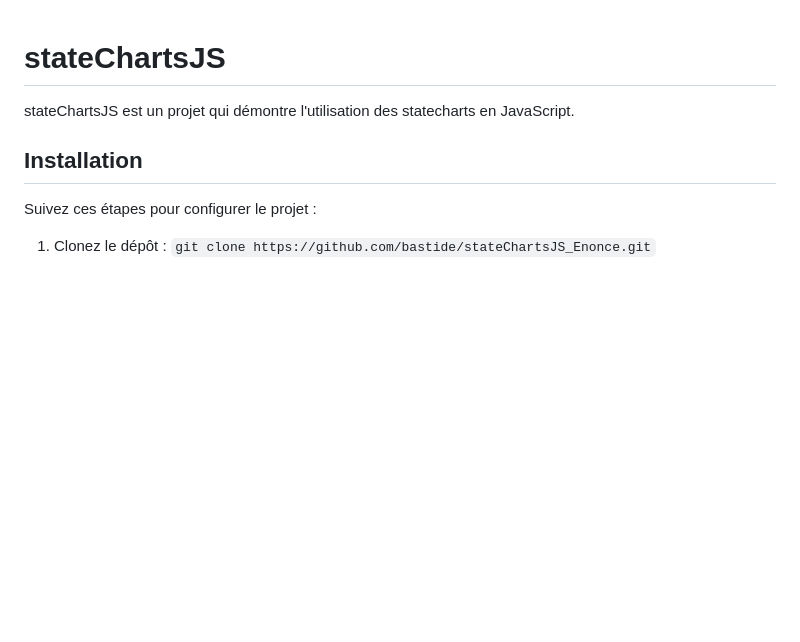
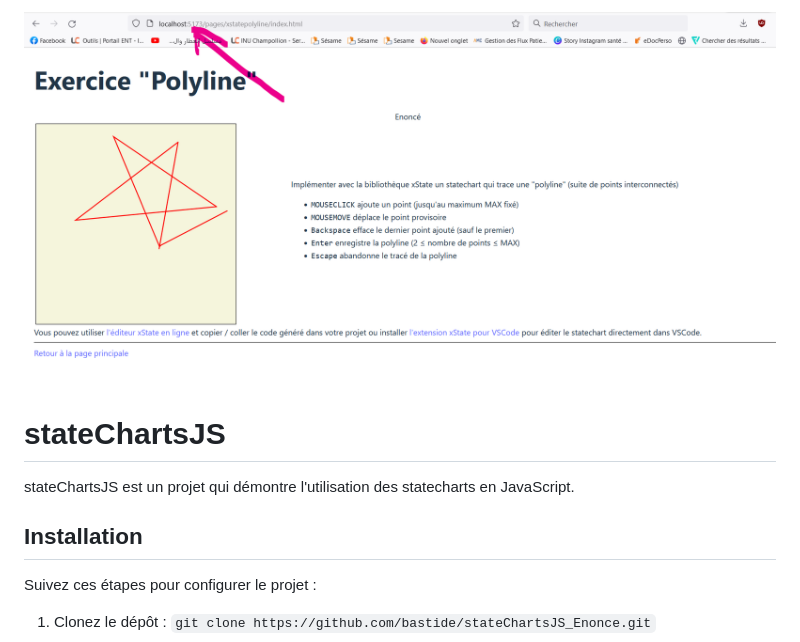
Before and after one commit to yosra2000/statechartsJS, a Markdown page: README.md, the part around the change. Drawn GitHub-style; pictures changed too: genieLog.png (added); blank space fills up the shorter version.

Commit message:
added screenshot

```diff
--- a/README.md
+++ b/README.md
@@ -1,3 +1,6 @@
+![Screenshot](genieLog.png)
+
+
 # stateChartsJS
 
 stateChartsJS est un projet qui démontre l'utilisation des statecharts en JavaScript.
```
